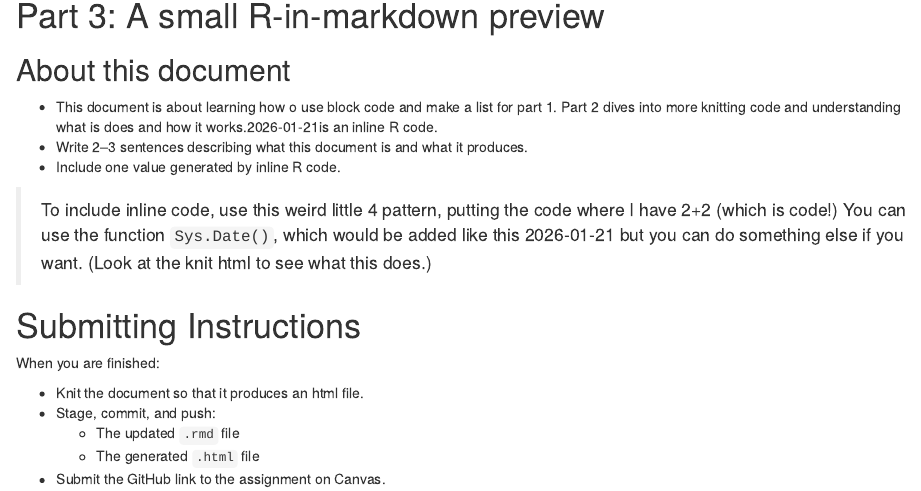
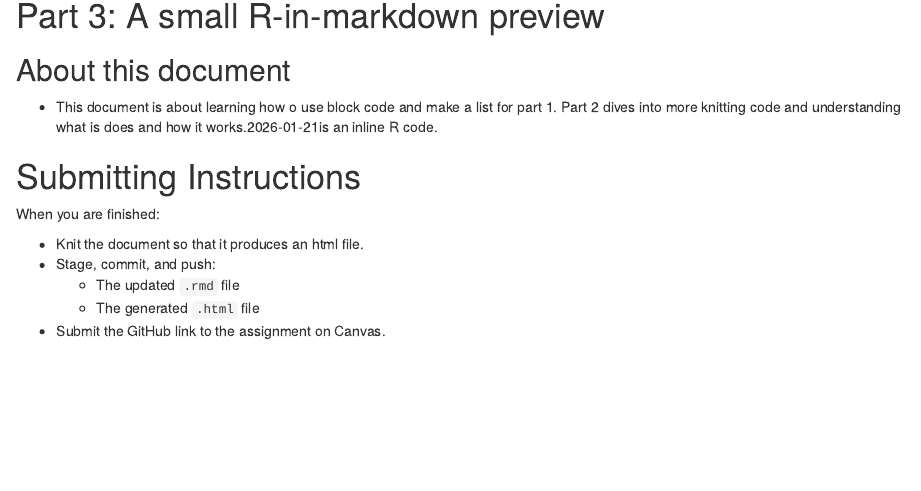
Before and after one commit to Data2401/day-3-r-markdown-Bryce112102, an R Markdown document (Day3_InClass.Rmd): the page in a window 1100 px wide, from 1120 px down. Rendered offline with R 4.5, knitr and Pandoc, with nearby package versions.

Commit message:
Final part to day 3

```diff
--- a/Day3_InClass.Rmd
+++ b/Day3_InClass.Rmd
@@ -58,13 +58,6 @@ Complete the following steps:
 
 ## About this document
 - This document is about learning how o use block code and make a list for part 1. Part 2 dives into more knitting code and understanding what is does and how it works.`r Sys.Date()`is an inline R code.
-- Write 2–3 sentences describing what this document is and what it produces.
-- Include one value generated by inline R code.
-
-> To include inline code, use this weird little `r 2+2` pattern, putting the code where I have 2+2 (which is code!)
-> You can use the function `Sys.Date()`, which would be added like this `r Sys.Date()` but you can do something else if you want. (Look at the knit html to see what this does.)
-
-
 
 # Submitting Instructions
 
```
Also changed, not shown: Day3_InClass.html.
